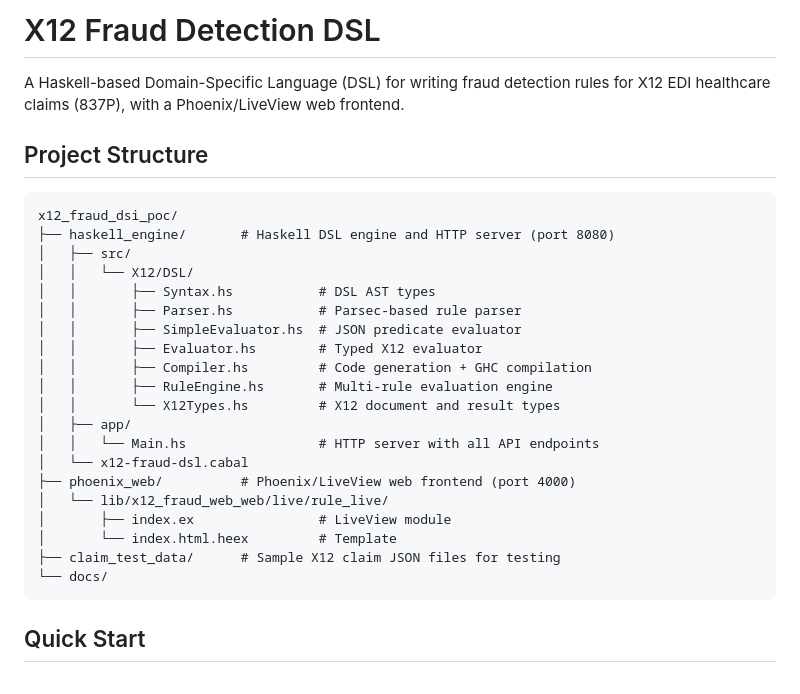
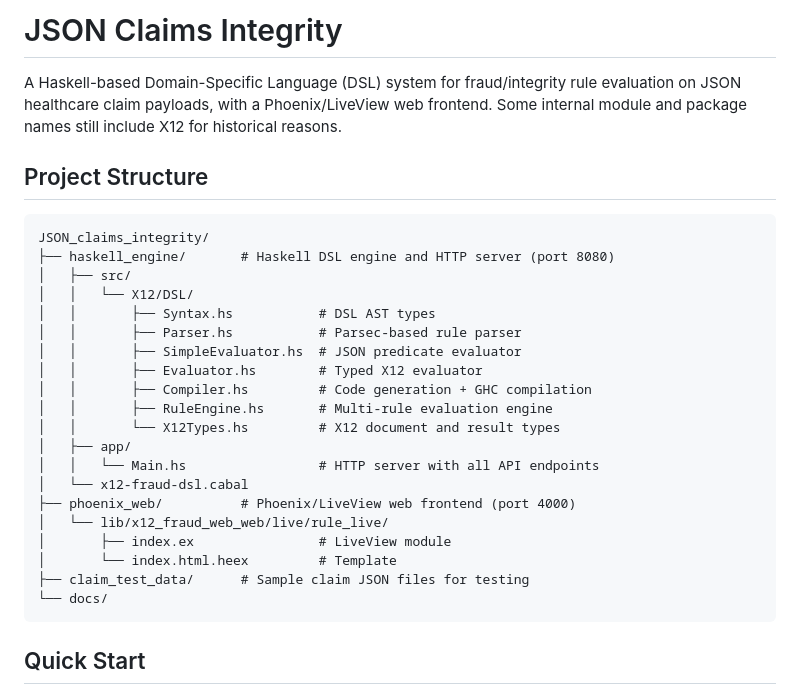
Before and after one commit to donfox/medicaid_claims_checker, a Markdown page: docs/README.md, the part around the change. GitHub-like rendering.

Commit message:
Align docs README title with JSON Claims Integrity

````diff
--- a/docs/README.md
+++ b/docs/README.md
@@ -1,11 +1,11 @@
-# X12 Fraud Detection DSL
+# JSON Claims Integrity
 
-A Haskell-based Domain-Specific Language (DSL) for writing fraud detection rules for X12 EDI healthcare claims (837P), with a Phoenix/LiveView web frontend.
+A Haskell-based Domain-Specific Language (DSL) system for fraud/integrity rule evaluation on JSON healthcare claim payloads, with a Phoenix/LiveView web frontend. Some internal module and package names still include X12 for historical reasons.
 
 ## Project Structure
 
 ```
-x12_fraud_dsi_poc/
+JSON_claims_integrity/
 ├── haskell_engine/       # Haskell DSL engine and HTTP server (port 8080)
 │   ├── src/
 │   │   └── X12/DSL/
@@ -23,7 +23,7 @@ x12_fraud_dsi_poc/
 │   └── lib/x12_fraud_web_web/live/rule_live/
 │       ├── index.ex                # LiveView module
 │       └── index.html.heex         # Template
-├── claim_test_data/      # Sample X12 claim JSON files for testing
+├── claim_test_data/      # Sample claim JSON files for testing
 └── docs/
 ```
 
````
